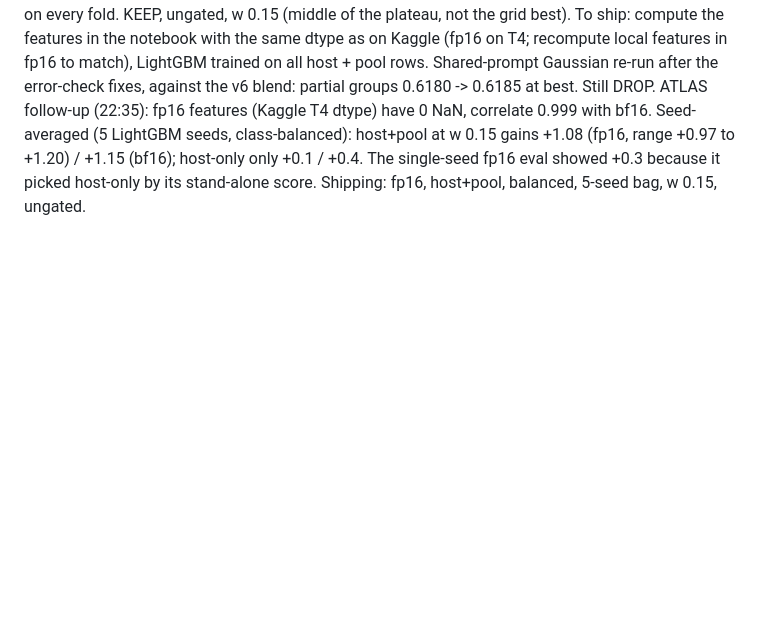
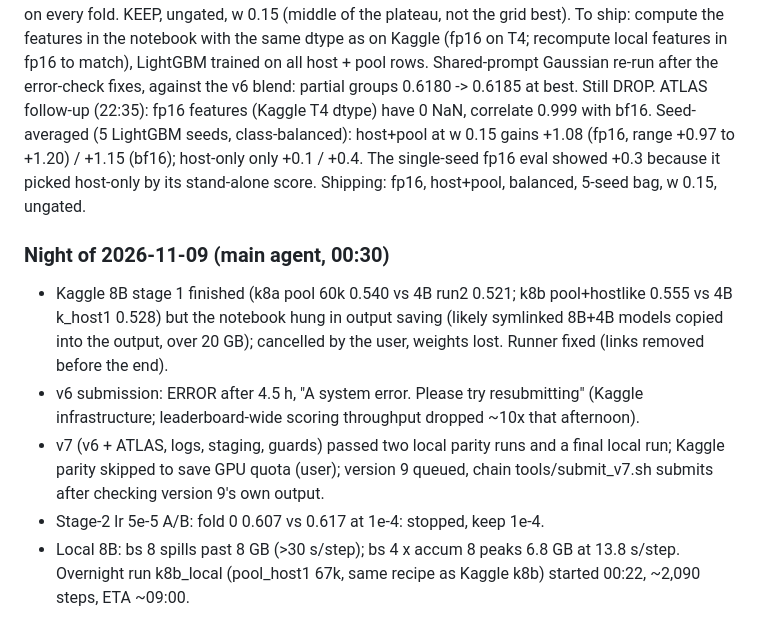
Before and after one commit to varadarajjborkar/name_thy_llm, a Markdown page: research/JOURNAL.md, the part around the change. GitHub-like rendering; blank space fills up the shorter version.

Commit message:
Journal: 8B Kaggle results, v6 system error, v7 path, local 8B overnight run

```diff
--- a/research/JOURNAL.md
+++ b/research/JOURNAL.md
@@ -271,3 +271,10 @@ Participant claims worth testing (not accepted at face value):
 Qwen3-4B base (4-bit, bf16 compute) per-token log-prob / entropy / top-1 stats -> 37 features (features/atlas.py), LightGBM on host (+2,950 pool rows) out of fold (features/atlas_eval.py). Alone 0.118 (chance 0.056): weak, but independent. Added to the v6 blend before centering + partial sinkhorn (baseline 0.6394): ungated w 0.1 0.6486, w 0.2 0.6519; gates add nothing. Per fold (w 0.1 / 0.2): 0.650 -> 0.652 / 0.661, 0.593 -> 0.607 / 0.609, 0.656 -> 0.667 / 0.672, 0.659 -> 0.669 / 0.665: up on every fold. KEEP, ungated, w 0.15 (middle of the plateau, not the grid best). To ship: compute the features in the notebook with the same dtype as on Kaggle (fp16 on T4; recompute local features in fp16 to match), LightGBM trained on all host + pool rows.
 Shared-prompt Gaussian re-run after the error-check fixes, against the v6 blend: partial groups 0.6180 -> 0.6185 at best. Still DROP.
 ATLAS follow-up (22:35): fp16 features (Kaggle T4 dtype) have 0 NaN, correlate 0.999 with bf16. Seed-averaged (5 LightGBM seeds, class-balanced): host+pool at w 0.15 gains +1.08 (fp16, range +0.97 to +1.20) / +1.15 (bf16); host-only only +0.1 / +0.4. The single-seed fp16 eval showed +0.3 because it picked host-only by its stand-alone score. Shipping: fp16, host+pool, balanced, 5-seed bag, w 0.15, ungated.
+
+### Night of 2026-11-09 (main agent, 00:30)
+- Kaggle 8B stage 1 finished (k8a pool 60k 0.540 vs 4B run2 0.521; k8b pool+hostlike 0.555 vs 4B k_host1 0.528) but the notebook hung in output saving (likely symlinked 8B+4B models copied into the output, over 20 GB); cancelled by the user, weights lost. Runner fixed (links removed before the end).
+- v6 submission: ERROR after 4.5 h, "A system error. Please try resubmitting" (Kaggle infrastructure; leaderboard-wide scoring throughput dropped ~10x that afternoon).
+- v7 (v6 + ATLAS, logs, staging, guards) passed two local parity runs and a final local run; Kaggle parity skipped to save GPU quota (user); version 9 queued, chain tools/submit_v7.sh submits after checking version 9's own output.
+- Stage-2 lr 5e-5 A/B: fold 0 0.607 vs 0.617 at 1e-4: stopped, keep 1e-4.
+- Local 8B: bs 8 spills past 8 GB (>30 s/step); bs 4 x accum 8 peaks 6.8 GB at 13.8 s/step. Overnight run k8b_local (pool_host1 67k, same recipe as Kaggle k8b) started 00:22, ~2,090 steps, ETA ~09:00.
```
